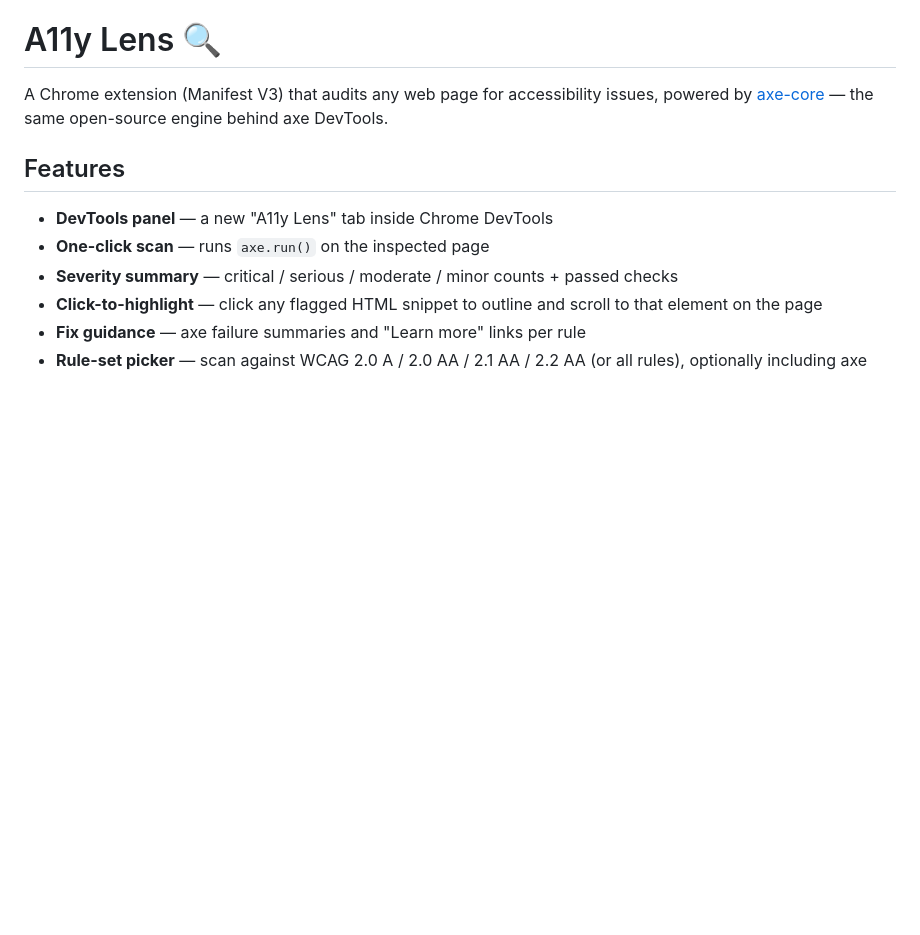
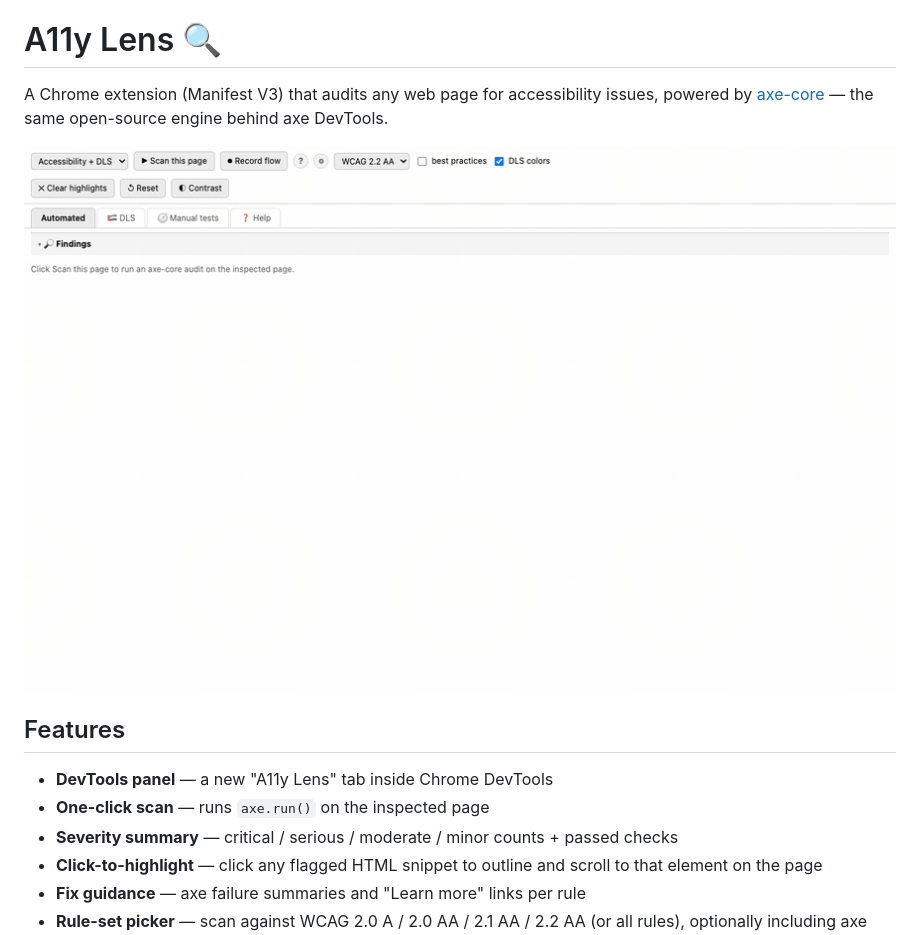
Before and after one commit to Engagendy/a11y-lens, a Markdown page: README.md, the part around the change. Rendered like a GitHub page; blank space fills up the shorter version.

Commit message:
README demo GIF embed + store/AMO.md submission kit
Co-Authored-By: Claude Fable 5 <noreply@anthropic.com>

```diff
--- a/README.md
+++ b/README.md
@@ -3,6 +3,8 @@
 A Chrome extension (Manifest V3) that audits any web page for accessibility issues,
 powered by [axe-core](https://github.com/dequelabs/axe-core) — the same open-source
 engine behind axe DevTools.
+
+![A11y Lens demo — scan, fix suggestions with UAE DLS tokens, live preview, DLS audit, Arabic RTL](docs/demo.gif)
 
 ## Features
 
```
Also changed, not shown: store/AMO.md (added, +31 -0 lines).
